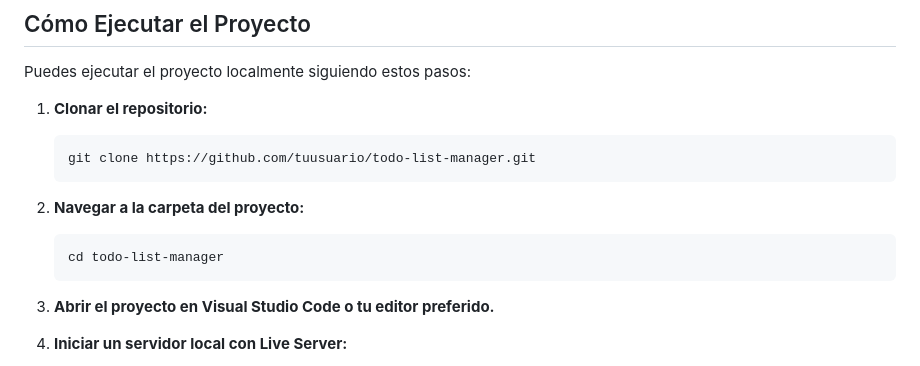
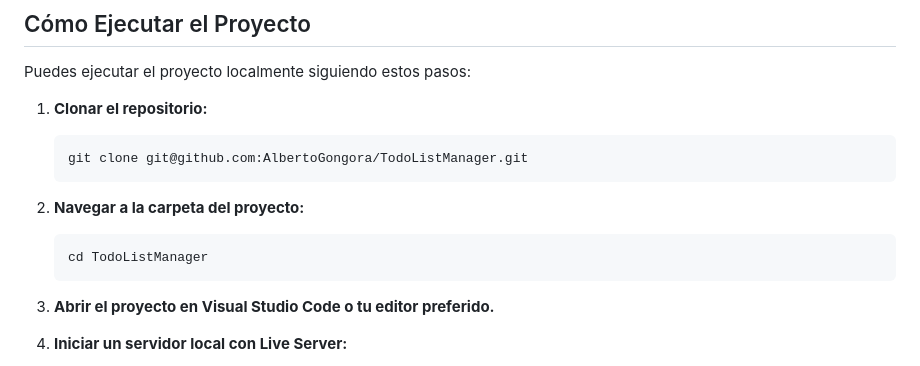
Before and after one commit to AlbertoGongora/TodoListManager, a Markdown page: README.md, the part around the change. Rendered like a GitHub page.

````diff
--- a/README.md
+++ b/README.md
@@ -38,13 +38,13 @@ Puedes ejecutar el proyecto localmente siguiendo estos pasos:
 1. **Clonar el repositorio:**
 
     ```bash
-    git clone https://github.com/tuusuario/todo-list-manager.git
+    git clone git@github.com:AlbertoGongora/TodoListManager.git
     ```
 
 2. **Navegar a la carpeta del proyecto:**
 
     ```bash
-    cd todo-list-manager
+    cd TodoListManager
     ```
 
 3. **Abrir el proyecto en Visual Studio Code o tu editor preferido.**
````
